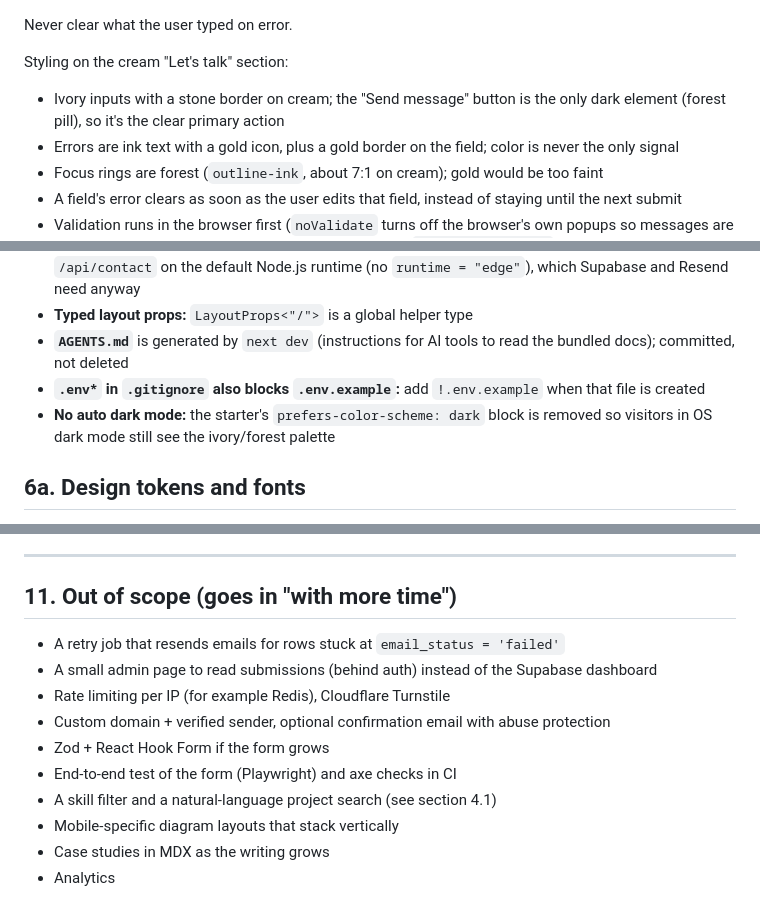
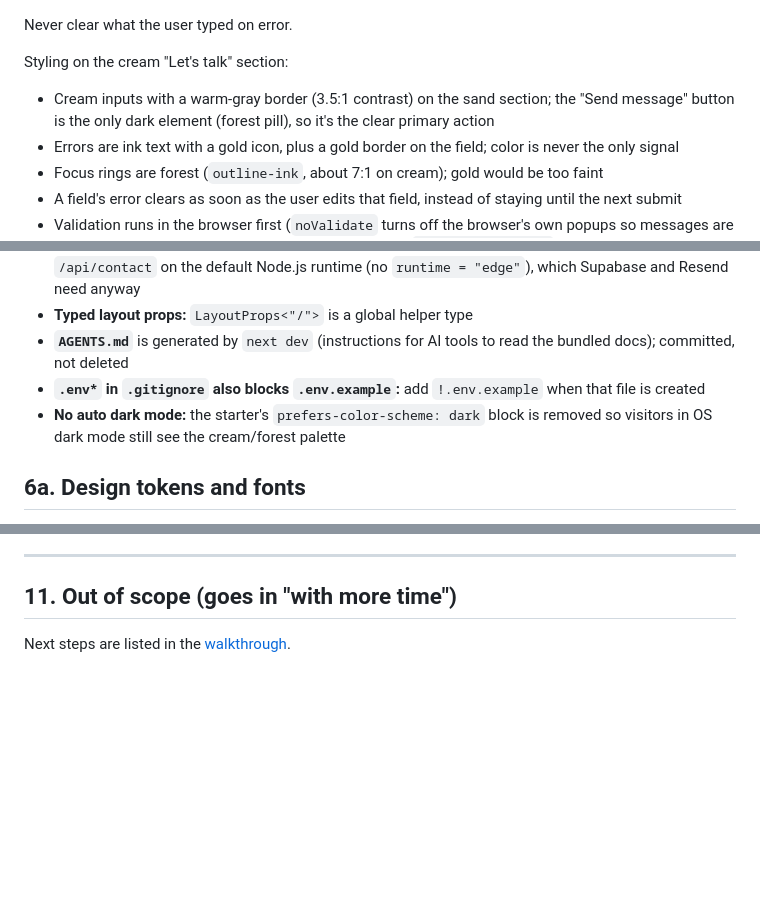
Before and after one commit to gracigraz/portfolio, a Markdown page: docs/TECHNICAL_DESIGN.md, 3 parts joined by grey strips. Drawn GitHub-style; blank space fills up the shorter version.

```diff
--- a/docs/TECHNICAL_DESIGN.md
+++ b/docs/TECHNICAL_DESIGN.md
@@ -228,7 +228,7 @@ idle ──submit──► (client validation fails) ──► invalid (field er
 Never clear what the user typed on error.
 
 Styling on the cream "Let's talk" section:
-- Ivory inputs with a stone border on cream; the "Send message" button is the only dark element (forest pill), so it's the clear primary action
+- Cream inputs with a warm-gray border (3.5:1 contrast) on the sand section; the "Send message" button is the only dark element (forest pill), so it's the clear primary action
 - Errors are ink text with a gold icon, plus a gold border on the field; color is never the only signal
 - Focus rings are forest (`outline-ink`, about 7:1 on cream); gold would be too faint
 - A field's error clears as soon as the user edits that field, instead of staying until the next submit
@@ -339,7 +339,7 @@ Checked against the docs bundled in `node_modules/next/dist/docs/`.
 - **Typed layout props:** `LayoutProps<"/">` is a global helper type
 - **`AGENTS.md`** is generated by `next dev` (instructions for AI tools to read the bundled docs); committed, not deleted
 - **`.env*` in `.gitignore` also blocks `.env.example`:** add `!.env.example` when that file is created
-- **No auto dark mode:** the starter's `prefers-color-scheme: dark` block is removed so visitors in OS dark mode still see the ivory/forest palette
+- **No auto dark mode:** the starter's `prefers-color-scheme: dark` block is removed so visitors in OS dark mode still see the cream/forest palette
 
 ## 6a. Design tokens and fonts
 
@@ -429,13 +429,4 @@ Manual (required), on the **production URL**:
 
 ## 11. Out of scope (goes in "with more time")
 
-- A retry job that resends emails for rows stuck at `email_status = 'failed'`
-- A small admin page to read submissions (behind auth) instead of the Supabase dashboard
-- Rate limiting per IP (for example Redis), Cloudflare Turnstile
-- Custom domain + verified sender, optional confirmation email with abuse protection
-- Zod + React Hook Form if the form grows
-- End-to-end test of the form (Playwright) and axe checks in CI
-- A skill filter and a natural-language project search (see section 4.1)
-- Mobile-specific diagram layouts that stack vertically
-- Case studies in MDX as the writing grows
-- Analytics
+Next steps are listed in the [walkthrough](WALKTHROUGH.md#what-i-would-build-next).
```
Also changed, not shown: docs/DECISIONS.md (+3 -9 lines), docs/WALKTHROUGH.md (+34 -4 lines), docs/images/contact-email.png (added), docs/images/contact-resend.png (added), docs/images/contact-success.png (added), docs/images/contact-supabase.png (added), docs/images/contact-validation.png (added).
